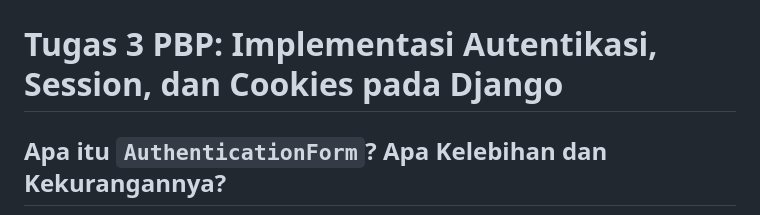
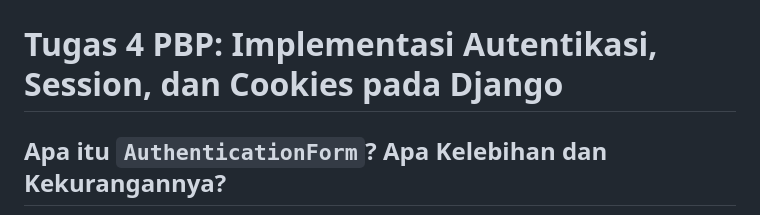
Before and after one commit to mnaufalmuzaki811/football-shop, a Markdown page: README.md, the part around the change. GitHub-like rendering.

Commit message:
Pembenaran typo di README

```diff
--- a/README.md
+++ b/README.md
@@ -89,7 +89,7 @@ Tutorial dan tugas sudah sangat jelas dan pastinya membantu saya untuk memahami
 ![JSON by ID](image/JSON%20by%20ID.png)
 
 
-# Tugas 3 PBP: Implementasi Autentikasi, Session, dan Cookies pada Django
+# Tugas 4 PBP: Implementasi Autentikasi, Session, dan Cookies pada Django
 
 ## Apa itu `AuthenticationForm`? Apa Kelebihan dan Kekurangannya?
 Django **AuthenticationForm** adalah form bawaan dari Django yang berfungsi untuk melakukan autentikasi (login) pengguna. Form ini memvalidasi input username dan password dengan memeriksa apakah kredensial tersebut sesuai dengan data pengguna yang terdaftar di sistem.
```
